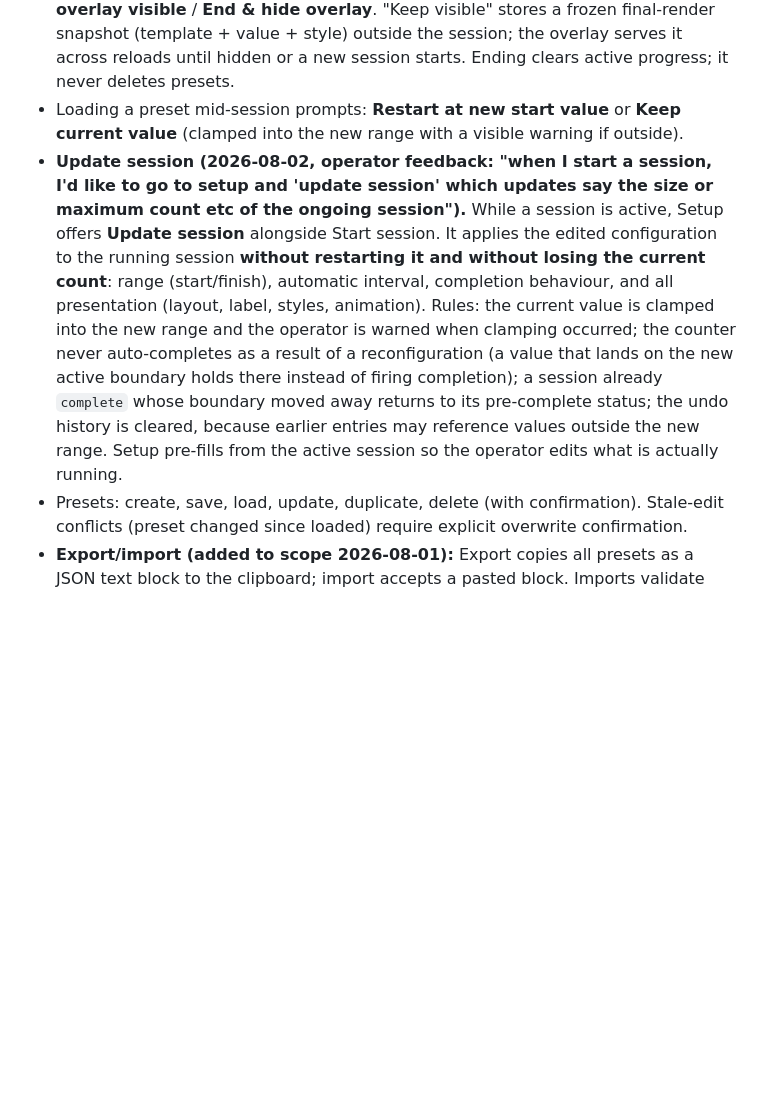
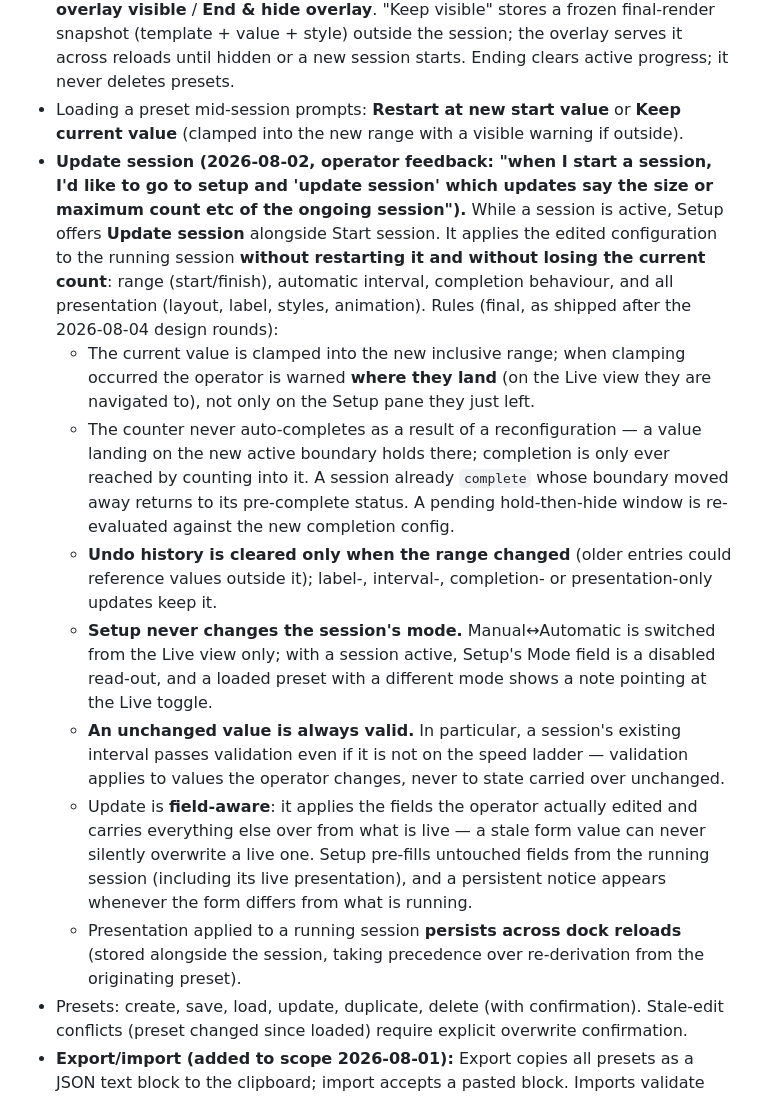
Before and after one commit to theenactorist/live-counter-for-obs, a Markdown page: PRD.md, the part around the change. Rendered like a GitHub page; blank space fills up the shorter version.

Commit message:
docs: sync PRD 8.7 + plan 2.18 contract with the shipped final design (undo-on-range-only, mode is Live-only, unchanged-is-valid, dirty-aware presentation, persisted presentation)
Co-Authored-By: Claude Fable 5 <noreply@anthropic.com>

```diff
--- a/PRD.md
+++ b/PRD.md
@@ -167,7 +167,14 @@ The dock continuously shows: current value (dominant), `X of Y` (Y = configured
 - The active session persists after every count-changing action and material config change.
 - **End session** opens one confirmation with two explicit actions: **End & keep overlay visible** / **End & hide overlay**. "Keep visible" stores a frozen final-render snapshot (template + value + style) outside the session; the overlay serves it across reloads until hidden or a new session starts. Ending clears active progress; it never deletes presets.
 - Loading a preset mid-session prompts: **Restart at new start value** or **Keep current value** (clamped into the new range with a visible warning if outside).
-- **Update session (2026-08-02, operator feedback: "when I start a session, I'd like to go to setup and 'update session' which updates say the size or maximum count etc of the ongoing session").** While a session is active, Setup offers **Update session** alongside Start session. It applies the edited configuration to the running session **without restarting it and without losing the current count**: range (start/finish), automatic interval, completion behaviour, and all presentation (layout, label, styles, animation). Rules: the current value is clamped into the new range and the operator is warned when clamping occurred; the counter never auto-completes as a result of a reconfiguration (a value that lands on the new active boundary holds there instead of firing completion); a session already `complete` whose boundary moved away returns to its pre-complete status; the undo history is cleared, because earlier entries may reference values outside the new range. Setup pre-fills from the active session so the operator edits what is actually running.
+- **Update session (2026-08-02, operator feedback: "when I start a session, I'd like to go to setup and 'update session' which updates say the size or maximum count etc of the ongoing session").** While a session is active, Setup offers **Update session** alongside Start session. It applies the edited configuration to the running session **without restarting it and without losing the current count**: range (start/finish), automatic interval, completion behaviour, and all presentation (layout, label, styles, animation). Rules (final, as shipped after the 2026-08-04 design rounds):
+  - The current value is clamped into the new inclusive range; when clamping occurred the operator is warned **where they land** (on the Live view they are navigated to), not only on the Setup pane they just left.
+  - The counter never auto-completes as a result of a reconfiguration — a value landing on the new active boundary holds there; completion is only ever reached by counting into it. A session already `complete` whose boundary moved away returns to its pre-complete status. A pending hold-then-hide window is re-evaluated against the new completion config.
+  - **Undo history is cleared only when the range changed** (older entries could reference values outside it); label-, interval-, completion- or presentation-only updates keep it.
+  - **Setup never changes the session's mode.** Manual↔Automatic is switched from the Live view only; with a session active, Setup's Mode field is a disabled read-out, and a loaded preset with a different mode shows a note pointing at the Live toggle.
+  - **An unchanged value is always valid.** In particular, a session's existing interval passes validation even if it is not on the speed ladder — validation applies to values the operator changes, never to state carried over unchanged.
+  - Update is **field-aware**: it applies the fields the operator actually edited and carries everything else over from what is live — a stale form value can never silently overwrite a live one. Setup pre-fills untouched fields from the running session (including its live presentation), and a persistent notice appears whenever the form differs from what is running.
+  - Presentation applied to a running session **persists across dock reloads** (stored alongside the session, taking precedence over re-derivation from the originating preset).
 - Presets: create, save, load, update, duplicate, delete (with confirmation). Stale-edit conflicts (preset changed since loaded) require explicit overwrite confirmation.
 - **Export/import (added to scope 2026-08-01):** Export copies all presets as a JSON text block to the clipboard; import accepts a pasted block. Imports validate every preset through the schema/migration pipeline and are all-or-nothing on any failure; imported presets get fresh ids and never overwrite existing ones (title collisions gain an "(imported)" suffix). This is the supported way to move preset setups between computers.
 
```
Also changed, not shown: 1 other file.
